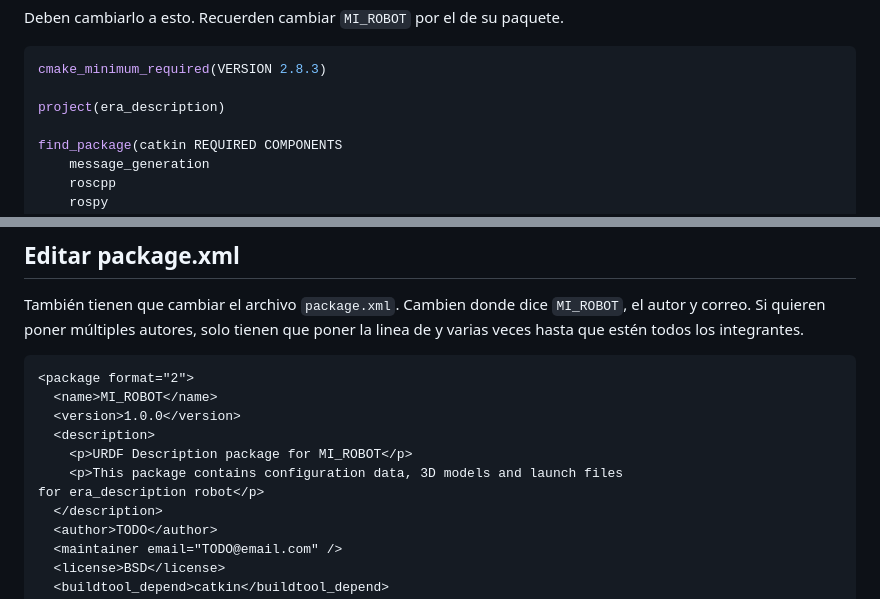
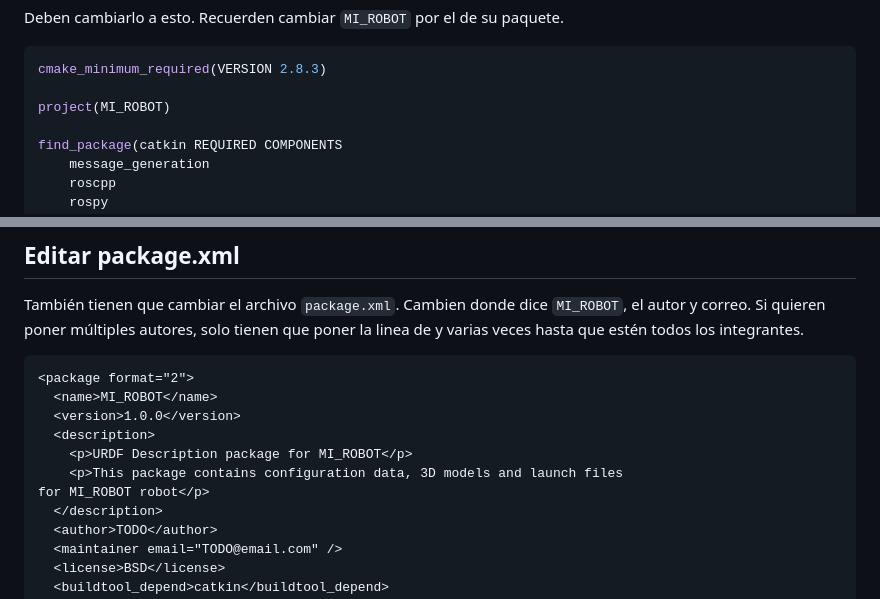
Before and after one commit to ramoned657/Robotica, a Markdown page: docs/markdown/Convertir_URDF_a_ROS.md, 2 parts joined by grey strips. GitHub-like rendering.

Commit message:
Actualizar el nombre del proyecto en la documentación de URDF a "MI_ROBOT"

````diff
--- a/docs/markdown/Convertir_URDF_a_ROS.md
+++ b/docs/markdown/Convertir_URDF_a_ROS.md
@@ -128,7 +128,7 @@ Deben cambiarlo a esto. Recuerden cambiar `MI_ROBOT` por el de su paquete.
 ```cmake
 cmake_minimum_required(VERSION 2.8.3)
 
-project(era_description)
+project(MI_ROBOT)
 
 find_package(catkin REQUIRED COMPONENTS
 	message_generation
@@ -166,7 +166,7 @@ También tienen que cambiar el archivo `package.xml`. Cambien donde dice `MI_ROB
   <description>
     <p>URDF Description package for MI_ROBOT</p>
     <p>This package contains configuration data, 3D models and launch files
-for era_description robot</p>
+for MI_ROBOT robot</p>
   </description>
   <author>TODO</author>
   <maintainer email="TODO@email.com" />
````
